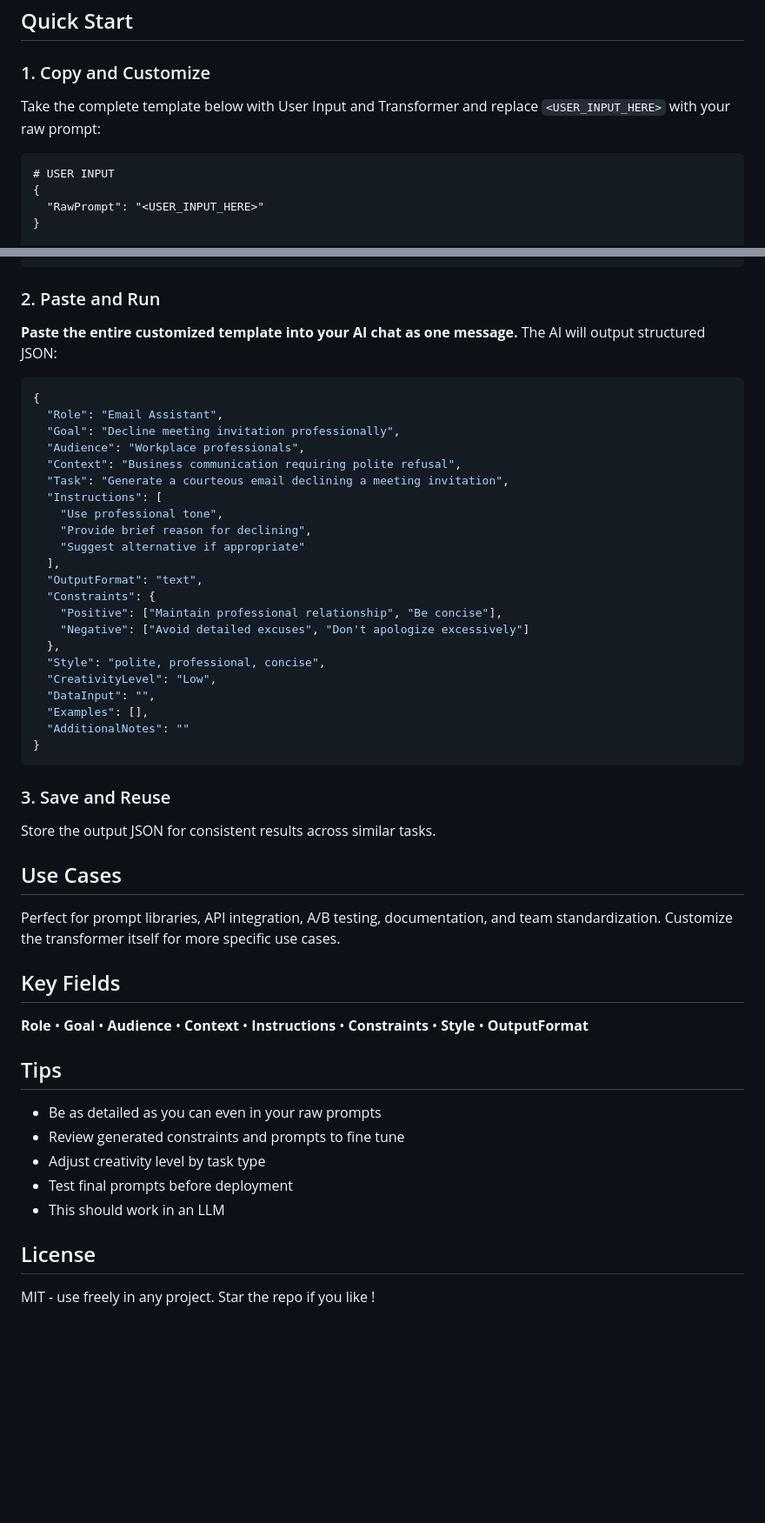
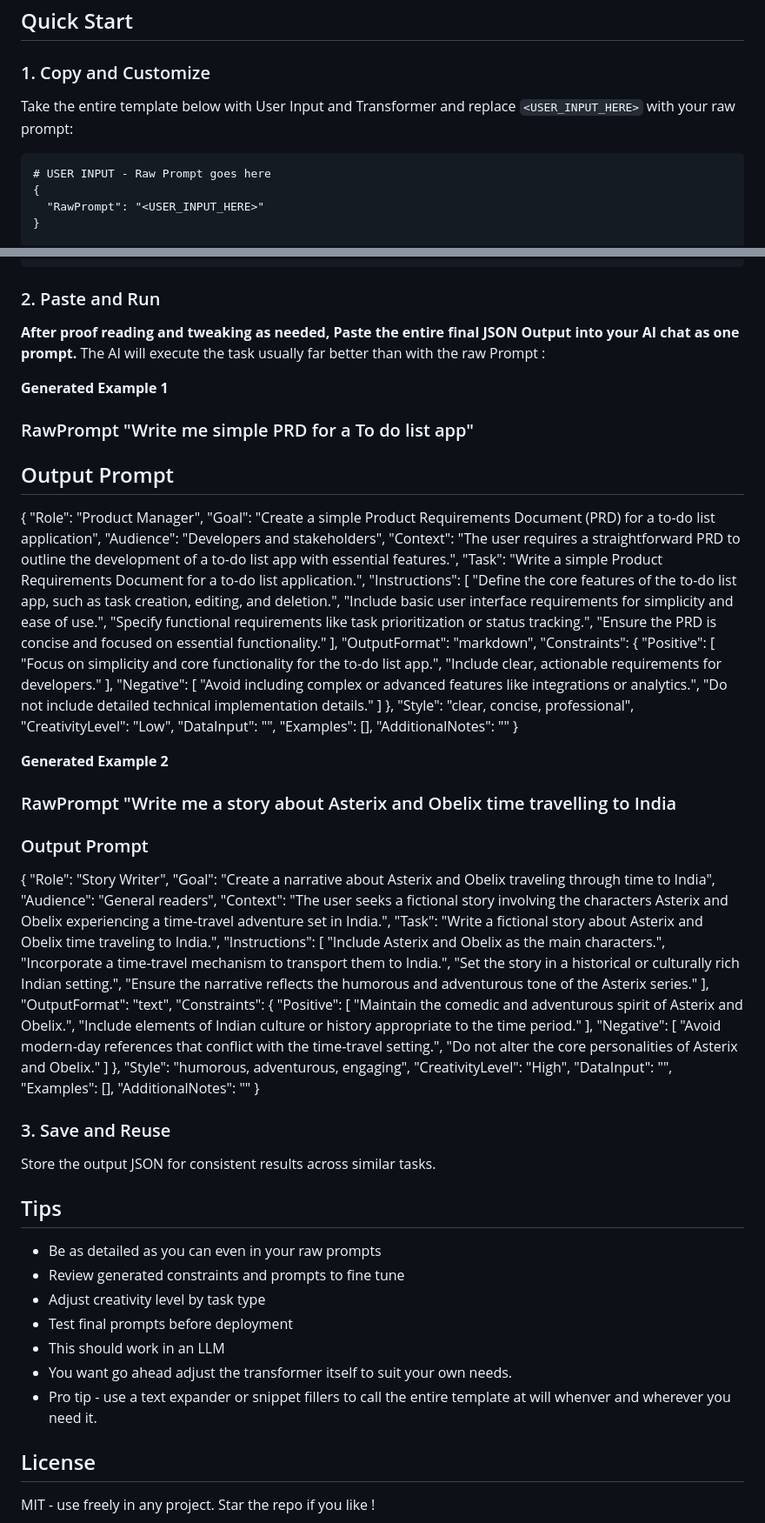
Before and after one commit to binu-alexander/metaprompter, a Markdown page: Metaprompt.md, 2 parts joined by grey strips. Shown at 87% size. GitHub-like rendering; blank space fills up the shorter version.

Commit message:
Refine meta-prompting approach and examples

````diff
--- a/Metaprompt.md
+++ b/Metaprompt.md
@@ -34,10 +22,10 @@ Transform "Write me a professional email declining a meeting" into a reusable JS
 
 ### 1. Copy and Customize
 
-Take the complete template below with User Input and  Transformer and replace `<USER_INPUT_HERE>` with your raw prompt:
+Take the entire template below with User Input and  Transformer and replace `<USER_INPUT_HERE>` with your raw prompt:
 
 ```
-# USER INPUT
+# USER INPUT - Raw Prompt goes here
 {
   "RawPrompt": "<USER_INPUT_HERE>"
 }
@@ -83,44 +71,85 @@ Take the complete template below with User Input and  Transformer and replace `<
 
 ### 2. Paste and Run
 
-**Paste the entire customized template into your AI chat as one message.** The AI will output structured JSON:
+**After proof reading and tweaking as needed, Paste the entire final JSON Output into your AI chat as one prompt.**
+The AI will execute the task usually far better than with the raw Prompt :
 
-```json
+
+**Generated Example 1**
+### RawPrompt  "Write me  simple PRD for a To do list app"
+## Output Prompt
+
 {
-  "Role": "Email Assistant",
-  "Goal": "Decline meeting invitation professionally",
-  "Audience": "Workplace professionals",
-  "Context": "Business communication requiring polite refusal",
-  "Task": "Generate a courteous email declining a meeting invitation",
+  "Role": "Product Manager",
+  "Goal": "Create a simple Product Requirements Document (PRD) for a to-do list application",
+  "Audience": "Developers and stakeholders",
+  "Context": "The user requires a straightforward PRD to outline the development of a to-do list app with essential features.",
+  "Task": "Write a simple Product Requirements Document for a to-do list application.",
   "Instructions": [
-    "Use professional tone",
-    "Provide brief reason for declining",
-    "Suggest alternative if appropriate"
+    "Define the core features of the to-do list app, such as task creation, editing, and deletion.",
+    "Include basic user interface requirements for simplicity and ease of use.",
+    "Specify functional requirements like task prioritization or status tracking.",
+    "Ensure the PRD is concise and focused on essential functionality."
   ],
-  "OutputFormat": "text",
+  "OutputFormat": "markdown",
   "Constraints": {
-    "Positive": ["Maintain professional relationship", "Be concise"],
-    "Negative": ["Avoid detailed excuses", "Don't apologize excessively"]
+    "Positive": [
+      "Focus on simplicity and core functionality for the to-do list app.",
+      "Include clear, actionable requirements for developers."
+    ],
+    "Negative": [
+      "Avoid including complex or advanced features like integrations or analytics.",
+      "Do not include detailed technical implementation details."
+    ]
   },
-  "Style": "polite, professional, concise",
+  "Style": "clear, concise, professional",
   "CreativityLevel": "Low",
   "DataInput": "",
   "Examples": [],
   "AdditionalNotes": ""
 }
-```
+
+
+
+**Generated Example 2**
+
+### RawPrompt  "Write me a story about Asterix and Obelix time travelling to India
+### Output Prompt
+
+{
+  "Role": "Story Writer",
+  "Goal": "Create a narrative about Asterix and Obelix traveling through time to India",
+  "Audience": "General readers",
+  "Context": "The user seeks a fictional story involving the characters Asterix and Obelix experiencing a time-travel adventure set in India.",
+  "Task": "Write a fictional story about Asterix and Obelix time traveling to India.",
+  "Instructions": [
+    "Include Asterix and Obelix as the main characters.",
+    "Incorporate a time-travel mechanism to transport them to India.",
+    "Set the story in a historical or culturally rich Indian setting.",
+    "Ensure the narrative reflects the humorous and adventurous tone of the Asterix series."
+  ],
+  "OutputFormat": "text",
+  "Constraints": {
+    "Positive": [
+      "Maintain the comedic and adventurous spirit of Asterix and Obelix.",
+      "Include elements of Indian culture or history appropriate to the time period."
+    ],
+    "Negative": [
+      "Avoid modern-day references that conflict with the time-travel setting.",
+      "Do not alter the core personalities of Asterix and Obelix."
+    ]
+  },
+  "Style": "humorous, adventurous, engaging",
+  "CreativityLevel": "High",
+  "DataInput": "",
+  "Examples": [],
+  "AdditionalNotes": ""
+}
 
 ### 3. Save and Reuse
 
 Store the output JSON for consistent results across similar tasks.
 
-## Use Cases
-Perfect for prompt libraries, API integration, A/B testing, documentation, and team standardization.
-Customize the transformer itself for more specific use cases.
-
-
-## Key Fields
-**Role** • **Goal** • **Audience** • **Context** • **Instructions** • **Constraints** • **Style** • **OutputFormat**
 
 ## Tips
 - Be as detailed as you can even in your raw prompts
@@ -128,6 +157,10 @@ Customize the transformer itself for more specific use cases.
 - Adjust creativity level by task type
 - Test final prompts  before deployment
 - This should work in an LLM
+- You want go ahead adjust the transformer itself to suit your own needs.
+- Pro tip - use a text expander or snippet fillers to call the entire template at will whenver and wherever you need it.
+
+
 
 ## License
 MIT - use freely in any project. Star the repo if you like !
````
Also changed, not shown: other parts of Metaprompt.md (+2 -14 lines).
